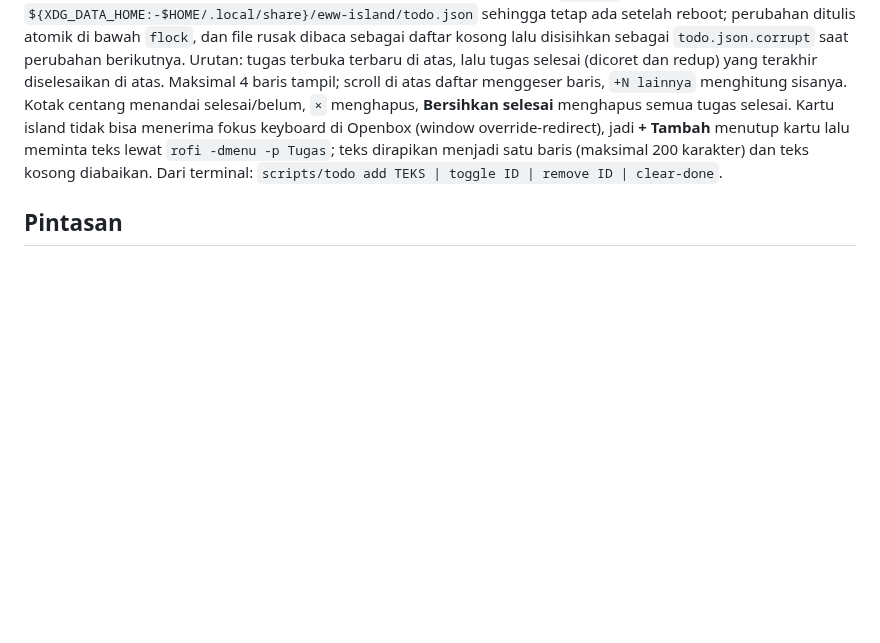
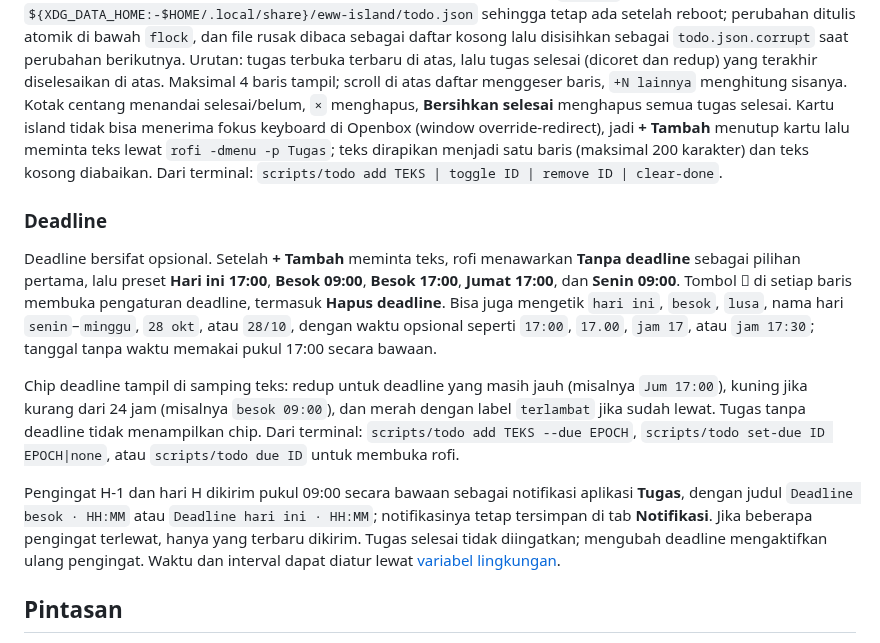
Before and after one commit to ardzz/openbox-island, a Markdown page: docs/fitur.md, the part around the change. GitHub-like rendering; blank space fills up the shorter version.

```diff
--- a/docs/fitur.md
+++ b/docs/fitur.md
@@ -122,6 +122,14 @@ Urutan lokasi, GeoClue, dan privasi: [Konfigurasi → Lokasi cuaca](konfigurasi.
 
 Tab **Tugas** adalah daftar tugas singkat yang selalu tersedia (agar tugas pertama bisa ditambahkan), sehingga hover selalu membuka kartu; label tab memuat jumlah tugas yang belum selesai (`Tugas 3`). Daftar disimpan di `${XDG_DATA_HOME:-$HOME/.local/share}/eww-island/todo.json` sehingga tetap ada setelah reboot; perubahan ditulis atomik di bawah `flock`, dan file rusak dibaca sebagai daftar kosong lalu disisihkan sebagai `todo.json.corrupt` saat perubahan berikutnya. Urutan: tugas terbuka terbaru di atas, lalu tugas selesai (dicoret dan redup) yang terakhir diselesaikan di atas. Maksimal 4 baris tampil; scroll di atas daftar menggeser baris, `+N lainnya` menghitung sisanya. Kotak centang menandai selesai/belum, `×` menghapus, **Bersihkan selesai** menghapus semua tugas selesai. Kartu island tidak bisa menerima fokus keyboard di Openbox (window override-redirect), jadi **+ Tambah** menutup kartu lalu meminta teks lewat `rofi -dmenu -p Tugas`; teks dirapikan menjadi satu baris (maksimal 200 karakter) dan teks kosong diabaikan. Dari terminal: `scripts/todo add TEKS | toggle ID | remove ID | clear-done`.
 
+### Deadline
+
+Deadline bersifat opsional. Setelah **+ Tambah** meminta teks, rofi menawarkan **Tanpa deadline** sebagai pilihan pertama, lalu preset **Hari ini 17:00**, **Besok 09:00**, **Besok 17:00**, **Jumat 17:00**, dan **Senin 09:00**. Tombol **󰃰** di setiap baris membuka pengaturan deadline, termasuk **Hapus deadline**. Bisa juga mengetik `hari ini`, `besok`, `lusa`, nama hari `senin`–`minggu`, `28 okt`, atau `28/10`, dengan waktu opsional seperti `17:00`, `17.00`, `jam 17`, atau `jam 17:30`; tanggal tanpa waktu memakai pukul 17:00 secara bawaan.
+
+Chip deadline tampil di samping teks: redup untuk deadline yang masih jauh (misalnya `Jum 17:00`), kuning jika kurang dari 24 jam (misalnya `besok 09:00`), dan merah dengan label `terlambat` jika sudah lewat. Tugas tanpa deadline tidak menampilkan chip. Dari terminal: `scripts/todo add TEKS --due EPOCH`, `scripts/todo set-due ID EPOCH|none`, atau `scripts/todo due ID` untuk membuka rofi.
+
+Pengingat H-1 dan hari H dikirim pukul 09:00 secara bawaan sebagai notifikasi aplikasi **Tugas**, dengan judul `Deadline besok · HH:MM` atau `Deadline hari ini · HH:MM`; notifikasinya tetap tersimpan di tab **Notifikasi**. Jika beberapa pengingat terlewat, hanya yang terbaru dikirim. Tugas selesai tidak diingatkan; mengubah deadline mengaktifkan ulang pengingat. Waktu dan interval dapat diatur lewat [variabel lingkungan](konfigurasi.md#variabel-lingkungan).
+
 ## Pintasan
 
 Tab **Pintasan** berisi tombol ikon berlabel, tiga per baris, dibaca dari `eww/shortcuts` (perubahan langsung terbaca lewat `inotifywait`). Satu baris per tombol: `IKON | LABEL | PERINTAH`, opsional `| dnd` agar tombol menyala selama Jangan Ganggu dunst aktif; baris kosong dan baris berawalan `#` diabaikan, baris rusak dilewati dengan peringatan di log. Bawaan: Screenshot (`ob-screenshot --area`), Color picker (`ob-colorpicker`), Kunci layar (`betterlockscreen --lock`), Jangan ganggu (`dunstctl set-paused toggle`), Bluetooth (`rofi-bluetooth`), Daya (`rofi-powermenu`). Klik menutup kartu lebih dulu (agar tidak ikut tertangkap screenshot atau color picker), lalu menjalankan perintah lewat `sh` di sesi sendiri (`setsid`) tanpa output ke eww. Jika programnya tidak ditemukan, muncul notifikasi "Perintah tidak ditemukan". Karena tab ini selalu ada, hover di atas pill idle kini selalu membuka kartu; Musik, Cuaca, dan Notifikasi tetap didahulukan bila belum ada tab tersimpan.
```
Also changed, not shown: README.md (+1 -1 lines), docs/konfigurasi.md (+5 -0 lines), docs/assets/demo.gif, docs/assets/screenshots/card-todo-full.png, docs/assets/screenshots/card-todo.png, 4 other files.
